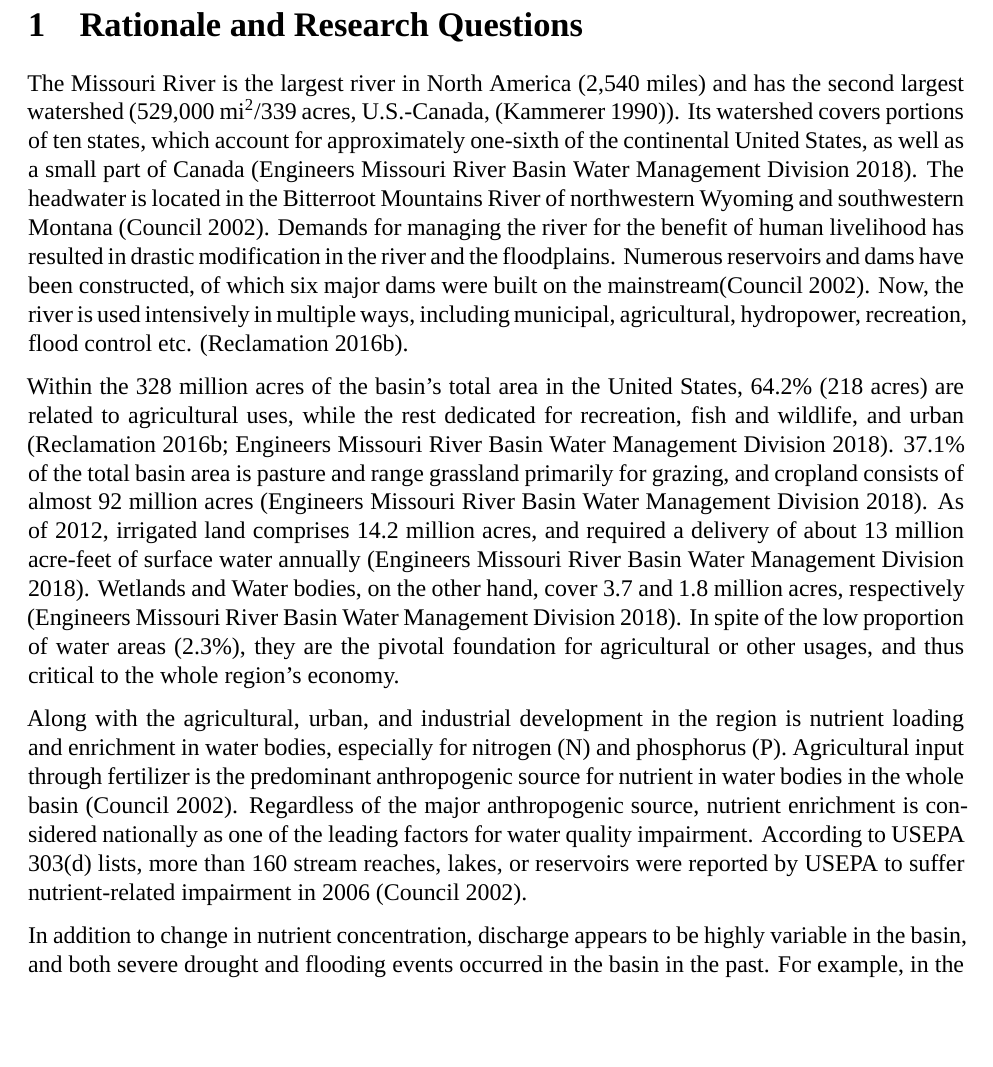
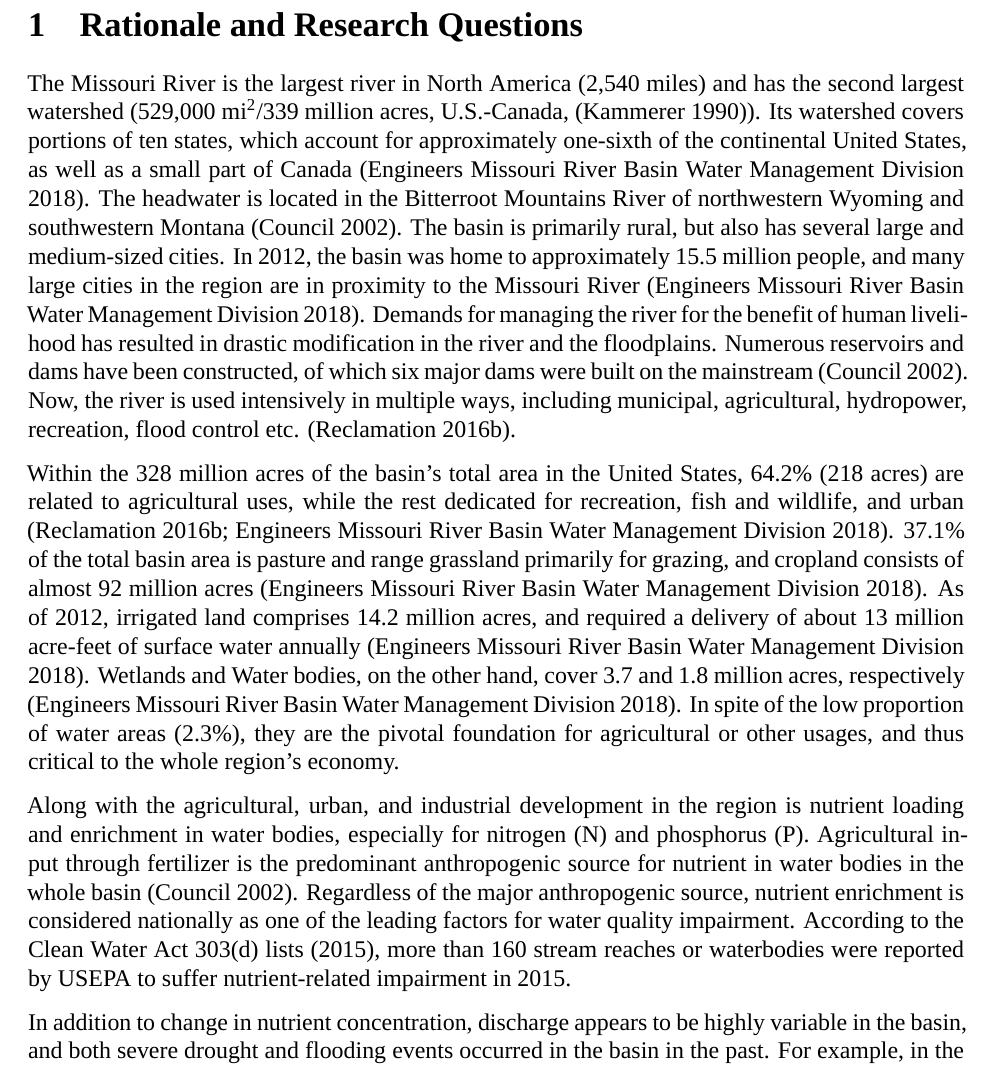
Before and after one commit to forkhala/Hydrologic_Data_Analysis_Final_Proj, an R Markdown document (TeamDocs/Missouri-Reasearch-Project---FINAL.Rmd): part of page 2 of 21, cut so that both start at the same text, the shorter picture padded with empty space. Rendered offline with R 4.5, knitr and Pandoc, then LaTeX, with nearby package versions; some code elsewhere in the file could not run offline; a font, style sheet, LaTeX package, included part or bibliography that could not be used is replaced or left out.

Commit message:
Nov20 Haoyu. Fixed citation format issue

```diff
--- a/TeamDocs/Missouri-Reasearch-Project---FINAL.Rmd
+++ b/TeamDocs/Missouri-Reasearch-Project---FINAL.Rmd
@@ -54,11 +54,11 @@
 
 # Rationale and Research Questions
 
-The Missouri River is the largest river in North America (2,540 miles) and has the second largest watershed (529,000 mi^2^/339 acres, U.S.-Canada, [@kammerer1990]). Its watershed covers portions of ten states, which account for approximately one-sixth of the continental United States, as well as a small part of Canada [@usace2018]. The headwater is located in the Bitterroot Mountains River of northwestern Wyoming and southwestern Montana [@nrc2002]. Demands for managing the river for the benefit of human livelihood has resulted in drastic modification in the river and the floodplains. Numerous reservoirs and dams have been constructed, of which six major dams were built on the mainstream[@nrc2002]. Now, the river is used intensively in multiple ways, including municipal, agricultural, hydropower, recreation, flood control etc. [@bor2016-1].
+The Missouri River is the largest river in North America (2,540 miles) and has the second largest watershed (529,000 mi^2^/339 million acres, U.S.-Canada, [@kammerer1990]). Its watershed covers portions of ten states, which account for approximately one-sixth of the continental United States, as well as a small part of Canada [@usace2018]. The headwater is located in the Bitterroot Mountains River of northwestern Wyoming and southwestern Montana [@nrc2002]. The basin is primarily rural, but also has several large and medium-sized cities. In 2012, the basin was home to approximately 15.5 million people, and many large cities in the region are in proximity to the Missouri River [@usace2018]. Demands for managing the river for the benefit of human livelihood has resulted in drastic modification in the river and the floodplains. Numerous reservoirs and dams have been constructed, of which six major dams were built on the mainstream [@nrc2002]. Now, the river is used intensively in multiple ways, including municipal, agricultural, hydropower, recreation, flood control etc. [@bor2016-1].
 
 Within the 328 million acres of the basin’s total area in the United States, 64.2% (218 acres) are related to agricultural uses, while the rest dedicated for recreation, fish and wildlife, and urban [@bor2016-1; @usace2018]. 37.1% of the total basin area is pasture and range grassland primarily for grazing, and cropland consists of almost 92 million acres [@usace2018]. As of 2012, irrigated land comprises 14.2 million acres, and required a delivery of about 13 million acre-feet of surface water annually [@usace2018]. Wetlands and Water bodies, on the other hand, cover 3.7 and 1.8 million acres, respectively [@usace2018]. In spite of the low proportion of water areas (2.3%), they are the pivotal foundation for agricultural or other usages, and thus critical to the whole region’s economy.
 
-Along with the agricultural, urban, and industrial development in the region is nutrient loading and enrichment in water bodies, especially for nitrogen (N) and phosphorus (P). Agricultural input through fertilizer is the predominant anthropogenic source for nutrient in water bodies in the whole basin [@nrc2002]. Regardless of the major anthropogenic source, nutrient enrichment is considered nationally as one of the leading factors for water quality impairment. According to USEPA 303(d) lists, more than 160 stream reaches, lakes, or reservoirs were reported by USEPA to suffer nutrient-related impairment in 2006 [@nrc2002].
+Along with the agricultural, urban, and industrial development in the region is nutrient loading and enrichment in water bodies, especially for nitrogen (N) and phosphorus (P). Agricultural input through fertilizer is the predominant anthropogenic source for nutrient in water bodies in the whole basin [@nrc2002]. Regardless of the major anthropogenic source, nutrient enrichment is considered nationally as one of the leading factors for water quality impairment. According to the Clean Water Act 303(d) lists (2015), more than 160 stream reaches or waterbodies were reported by USEPA to suffer nutrient-related impairment in 2015.
 
 In addition to change in nutrient concentration, discharge appears to be highly variable in the basin, and both severe drought and flooding events occurred in the basin in the past. For example, in the spring and summer of 2011, an unprecedented flooding event caused over \$2 billion damage and 5 fatalities, leading to FEMA disaster declaration made in all states along the Missouri River [@noaa2012]. During the flooding event, around 11,000 people evacuated Minot, North Dakota owing to high water level in Souris River, which flooded 4,000 homes [@noaa2012]. In 2012, a drought even struck the Central Great Plain, including the basin, and inflicted at least \$12 billion of loss before July, 2012 [@noaa2013]. Recently, another flooding event occurred in the spring of 2019.
 
```
Also changed, not shown: 10 other files.
